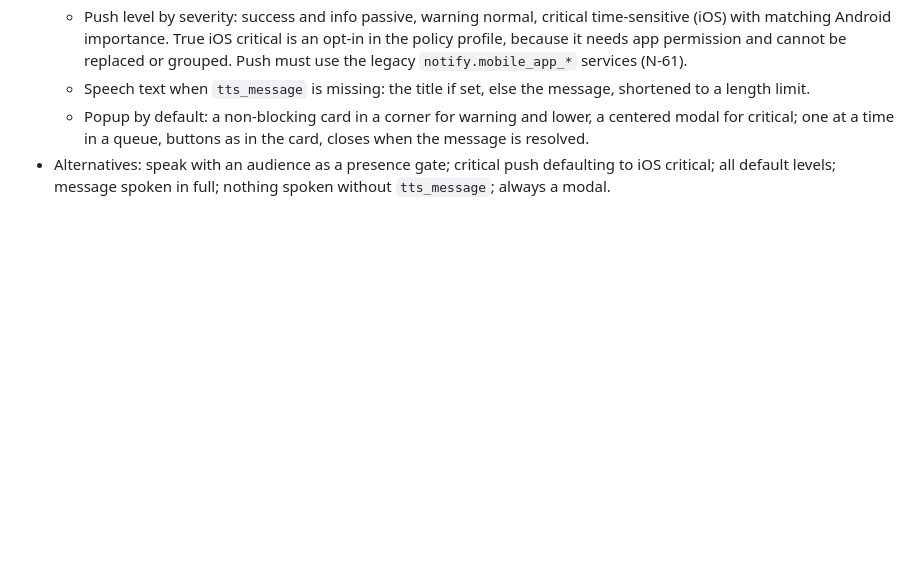
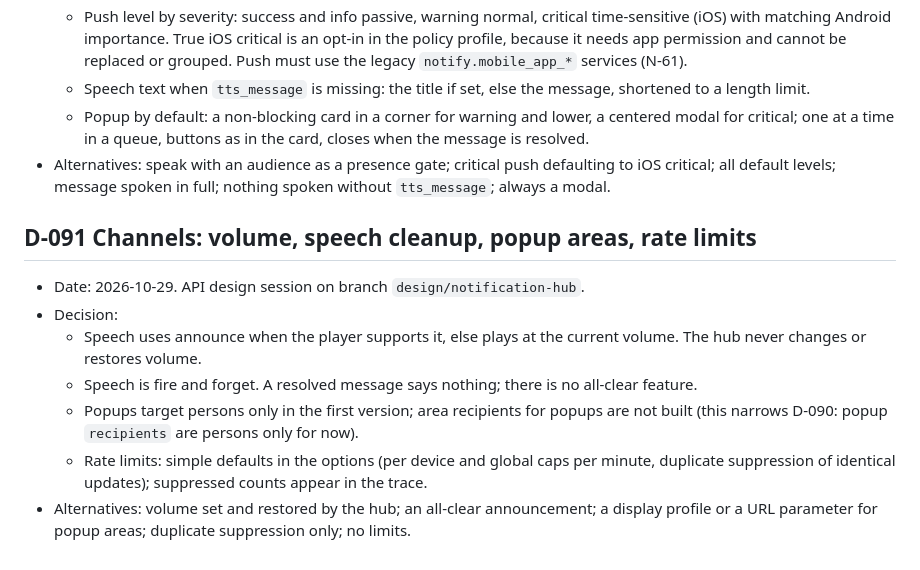
Before and after one commit to Seyphaton/ha-heads-up, a Markdown page: docs/DECISIONS.md, the part around the change. GitHub-like rendering; blank space fills up the shorter version.

Commit message:
Hub design: volume, speech cleanup, popup areas, rate limits (D-091)
Co-Authored-By: Claude Sonnet 5.5 <noreply@anthropic.com>

```diff
--- a/docs/DECISIONS.md
+++ b/docs/DECISIONS.md
@@ -516,3 +516,12 @@ ADR-style log. Each entry: decision, alternatives, consequences. All entries dat
   - Speech text when `tts_message` is missing: the title if set, else the message, shortened to a length limit.
   - Popup by default: a non-blocking card in a corner for warning and lower, a centered modal for critical; one at a time in a queue, buttons as in the card, closes when the message is resolved.
 - Alternatives: speak with an audience as a presence gate; critical push defaulting to iOS critical; all default levels; message spoken in full; nothing spoken without `tts_message`; always a modal.
+
+## D-091 Channels: volume, speech cleanup, popup areas, rate limits
+- Date: 2026-10-29. API design session on branch `design/notification-hub`.
+- Decision:
+  - Speech uses announce when the player supports it, else plays at the current volume. The hub never changes or restores volume.
+  - Speech is fire and forget. A resolved message says nothing; there is no all-clear feature.
+  - Popups target persons only in the first version; area recipients for popups are not built (this narrows D-090: popup `recipients` are persons only for now).
+  - Rate limits: simple defaults in the options (per device and global caps per minute, duplicate suppression of identical updates); suppressed counts appear in the trace.
+- Alternatives: volume set and restored by the hub; an all-clear announcement; a display profile or a URL parameter for popup areas; duplicate suppression only; no limits.
```
Also changed, not shown: docs/OPEN_QUESTIONS.md (+1 -1 lines), docs/dev/HUB_DESIGN.md (+3 -0 lines).
